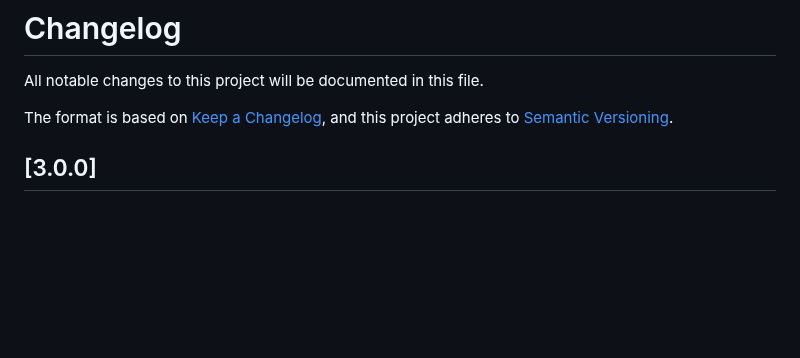
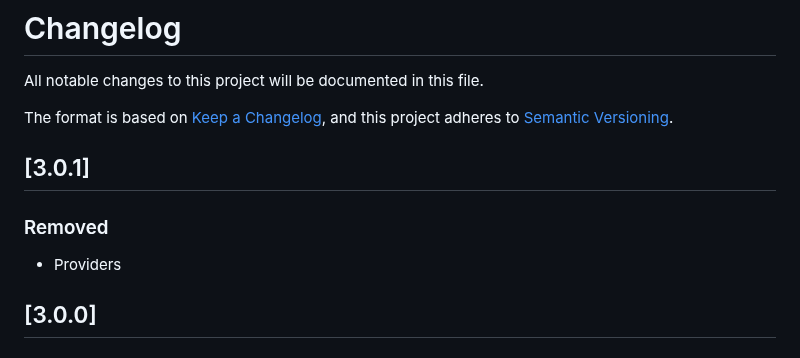
Before and after one commit to kohirens/aws-tf-s3-website, a Markdown page: CHANGELOG.md, the part around the change. Rendered like a GitHub page; blank space fills up the shorter version.

Commit message:
auto: Release 3.0.1 ## [3.0.1]
### Removed

- Providers


changes sha256 zB8kPV4GXRiXrsnuFdHggHficp8bSHdV2UYI0nqSzMs=

```diff
--- a/CHANGELOG.md
+++ b/CHANGELOG.md
@@ -4,6 +4,12 @@ All notable changes to this project will be documented in this file.
 
 The format is based on [Keep a Changelog](https://keepachangelog.com/en/1.0.0/),
 and this project adheres to [Semantic Versioning](https://semver.org/spec/v2.0.0.html).
+
+## [3.0.1]
+
+### Removed
+
+- Providers
 
 ## [3.0.0]
 
```
